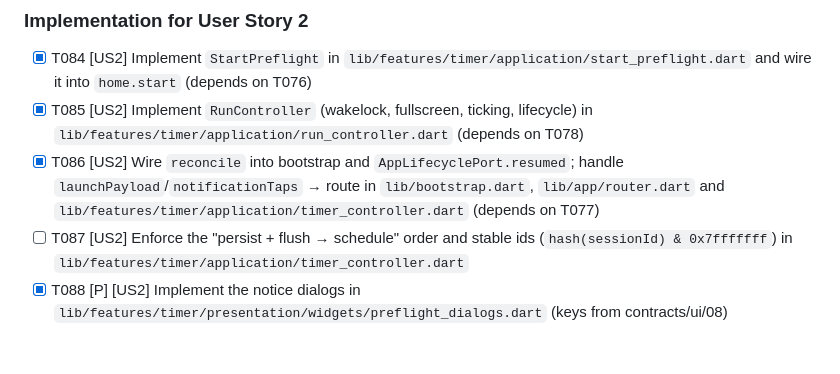
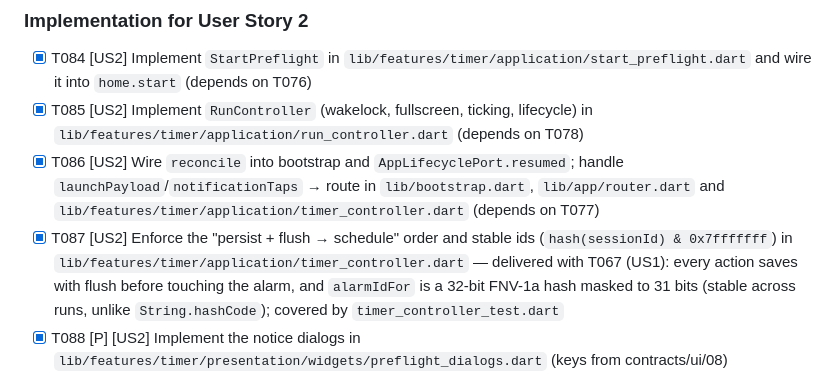
Before and after one commit to masterkey-07/kid-timer-app, a Markdown page: specs/001-visual-timer/tasks.md, the part around the change. Rendered like a GitHub page; blank space fills up the shorter version.

Commit message:
docs(tasks): close T087, delivered with the US1 timer controller
TimerController has saved (with flush) before scheduling or cancelling
since T067, and alarmIdFor is a stable FNV-1a hash masked to 31 bits;
timer_controller_test covers both. RunController reuses the same
persisted session when it reschedules.

Task: T087

Co-Authored-By: Claude Opus 5.5 <noreply@anthropic.com>
Signed-off-by: Victor Jorge Carvalho Chaves <victorchaves03@gmail.com>

```diff
--- a/specs/001-visual-timer/tasks.md
+++ b/specs/001-visual-timer/tasks.md
@@ -186,7 +186,7 @@ honest notices where unsupported.
 - [x] T084 [US2] Implement `StartPreflight` in `lib/features/timer/application/start_preflight.dart` and wire it into `home.start` (depends on T076)
 - [x] T085 [US2] Implement `RunController` (wakelock, fullscreen, ticking, lifecycle) in `lib/features/timer/application/run_controller.dart` (depends on T078)
 - [x] T086 [US2] Wire `reconcile` into bootstrap and `AppLifecyclePort.resumed`; handle `launchPayload`/`notificationTaps` → route in `lib/bootstrap.dart`, `lib/app/router.dart` and `lib/features/timer/application/timer_controller.dart` (depends on T077)
-- [ ] T087 [US2] Enforce the "persist + flush → schedule" order and stable ids (`hash(sessionId) & 0x7fffffff`) in `lib/features/timer/application/timer_controller.dart`
+- [x] T087 [US2] Enforce the "persist + flush → schedule" order and stable ids (`hash(sessionId) & 0x7fffffff`) in `lib/features/timer/application/timer_controller.dart` — delivered with T067 (US1): every action saves with flush before touching the alarm, and `alarmIdFor` is a 32-bit FNV-1a hash masked to 31 bits (stable across runs, unlike `String.hashCode`); covered by `timer_controller_test.dart`
 - [x] T088 [P] [US2] Implement the notice dialogs in `lib/features/timer/presentation/widgets/preflight_dialogs.dart` (keys from contracts/ui/08)
 - [ ] T089 [P] [US2] Copy sounds for notifications: `android/app/src/main/res/raw/*.wav` and iOS/macOS bundle resources (`ios/Runner/Sounds/`, `macos/Runner/Sounds/`), with the script `tool/sounds/sync_notification_sounds.dart`
 - [ ] T090 [US2] Implement `BatteryHelpScreen` (`/settings/battery`, anchors `#alarms`, `#battery`, `#pinning`, `#web`; Android buttons via `SystemSettingsPort`) in `lib/features/settings/presentation/battery_help_screen.dart` with a test in `test/widget/features/settings/battery_help_screen_test.dart`
```
